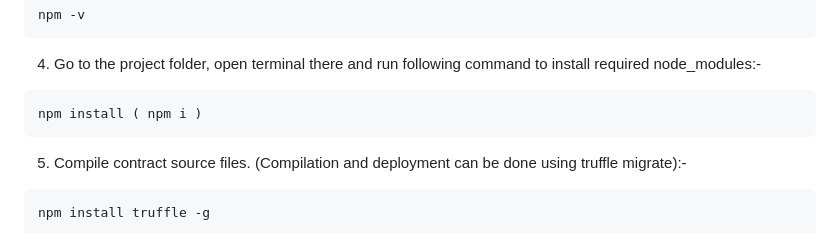
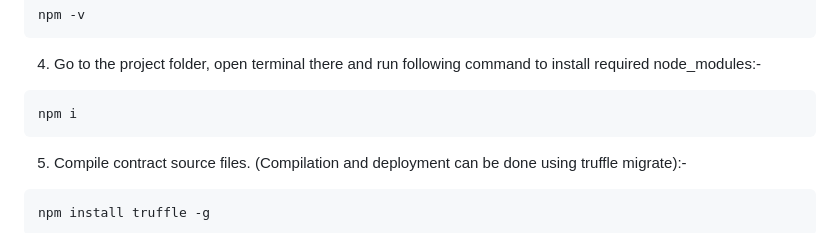
Before and after one commit to rajdeepdas108/RakshaSetu, a Markdown page: README.md, the part around the change. Drawn GitHub-style.

````diff
--- a/README.md
+++ b/README.md
@@ -60,7 +60,7 @@ npm -v
 ```
 4. Go to the project folder, open terminal there and run following command to install required node_modules:-
 ```
-npm install ( npm i )
+npm i
 ```
 5. Compile contract source files. (Compilation and deployment can be done using truffle migrate):-
 ```
````
